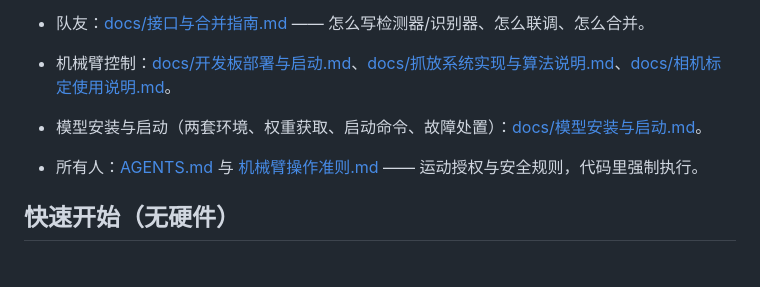
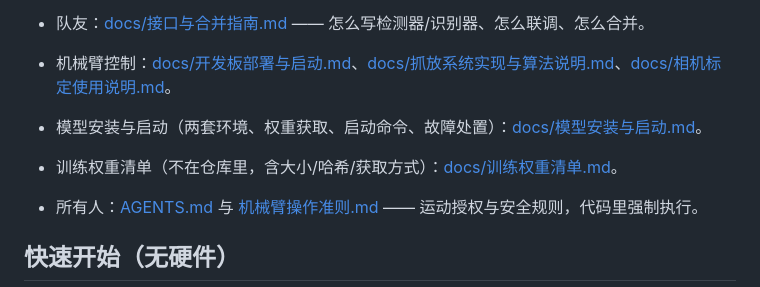
Before and after one commit to li-boss/robotic-manipulator, a Markdown page: README.md, the part around the change. Rendered like a GitHub page; blank space fills up the shorter version.

Commit message:
文档：新增《训练权重清单》——三套权重的大小/哈希/获取方式与分发建议

```diff
--- a/README.md
+++ b/README.md
@@ -31,6 +31,7 @@ tools/     run_tests.sh、Mac 启动器、设备数据迁移
 - 队友：[docs/接口与合并指南.md](docs/接口与合并指南.md) —— 怎么写检测器/识别器、怎么联调、怎么合并。
 - 机械臂控制：[docs/开发板部署与启动.md](docs/开发板部署与启动.md)、[docs/抓放系统实现与算法说明.md](docs/抓放系统实现与算法说明.md)、[docs/相机标定使用说明.md](docs/相机标定使用说明.md)。
 - 模型安装与启动（两套环境、权重获取、启动命令、故障处置）：[docs/模型安装与启动.md](docs/模型安装与启动.md)。
+- 训练权重清单（不在仓库里，含大小/哈希/获取方式）：[docs/训练权重清单.md](docs/训练权重清单.md)。
 - 所有人：[AGENTS.md](AGENTS.md) 与 [机械臂操作准则.md](机械臂操作准则.md) —— 运动授权与安全规则，代码里强制执行。
 
 ## 快速开始（无硬件）
```
Also changed, not shown: docs/模型安装与启动.md (+2 -0 lines), docs/训练权重清单.md (added, +112 -0 lines).
